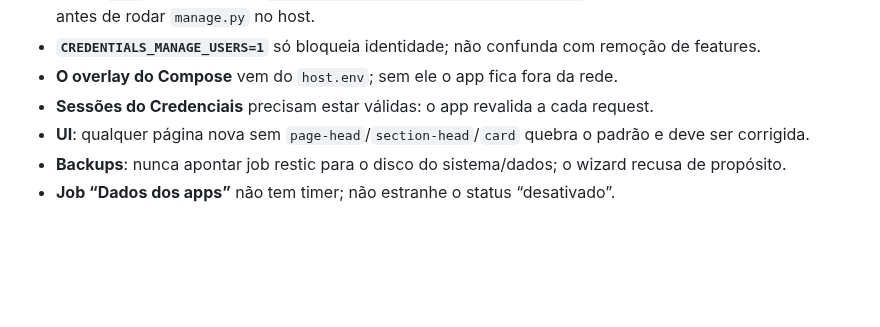
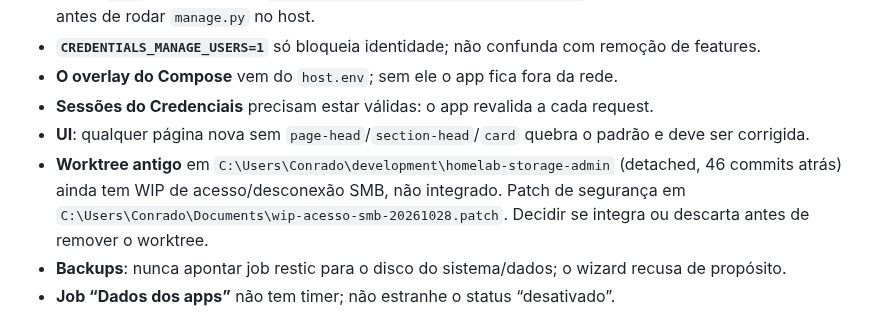
Before and after one commit to ConradoAlmeida/homelab-storage-admin, a Markdown page: docs/CONTEXTO.md, the part around the change. Drawn GitHub-style; blank space fills up the shorter version.

Commit message:
docs: registra wip antigo do storage admin

```diff
--- a/docs/CONTEXTO.md
+++ b/docs/CONTEXTO.md
@@ -115,6 +115,11 @@ docker compose -f docker-compose.yml -f "$COMPOSE_OVERLAY" ps
 - **Sessões do Credenciais** precisam estar válidas: o app revalida a cada request.
 - **UI**: qualquer página nova sem `page-head`/`section-head`/`card` quebra o
   padrão e deve ser corrigida.
+- **Worktree antigo** em `C:\Users\Conrado\development\homelab-storage-admin`
+  (detached, 46 commits atrás) ainda tem WIP de acesso/desconexão SMB, não
+  integrado. Patch de segurança em
+  `C:\Users\Conrado\Documents\wip-acesso-smb-20261028.patch`. Decidir se integra
+  ou descarta antes de remover o worktree.
 - **Backups**: nunca apontar job restic para o disco do sistema/dados; o wizard
   recusa de propósito.
 - **Job “Dados dos apps”** não tem timer; não estranhe o status “desativado”.
```
